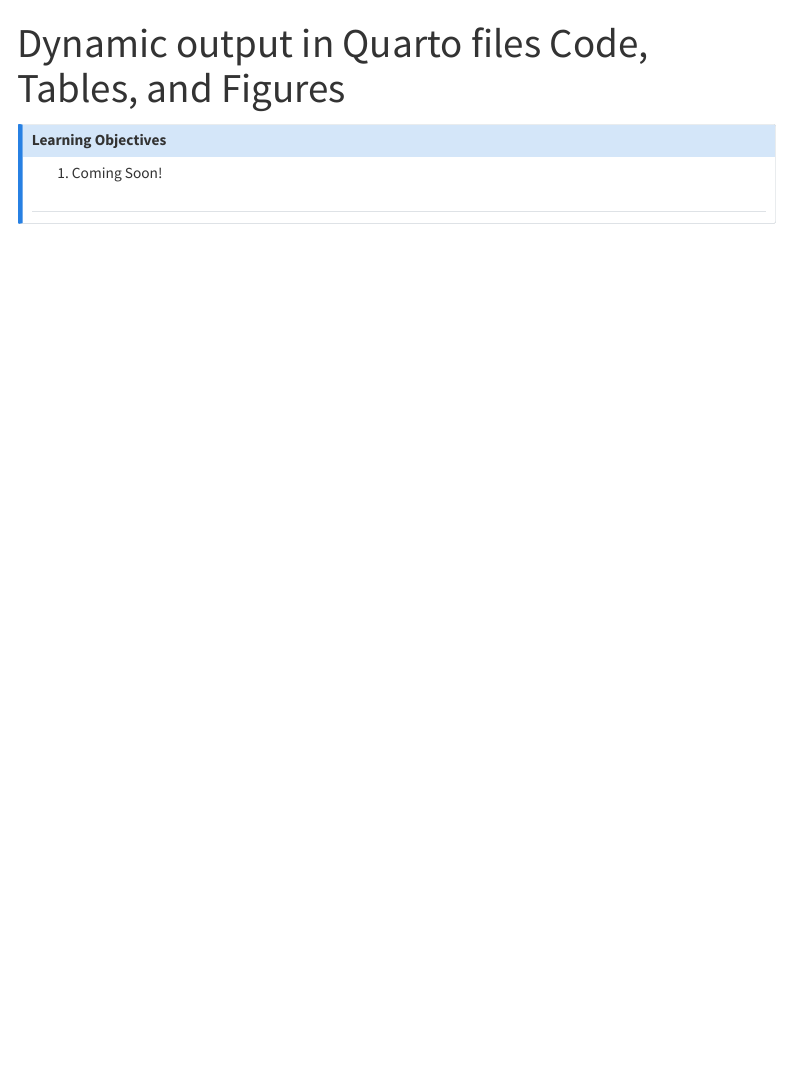
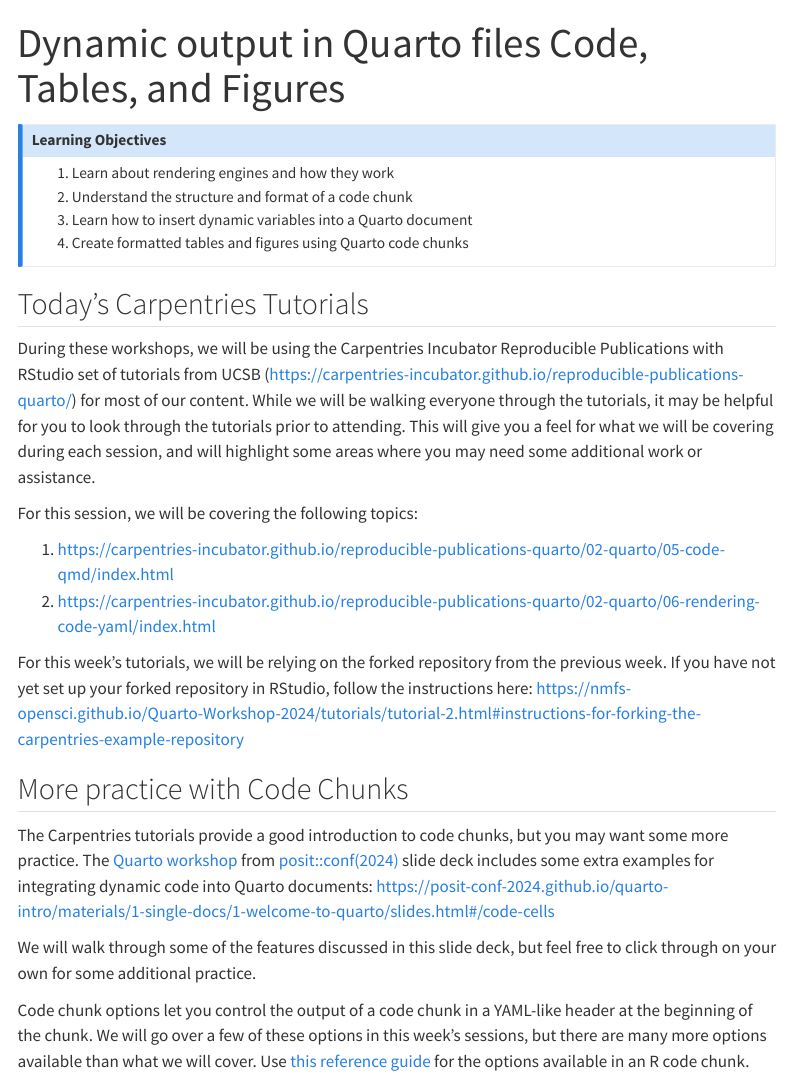
Before and after one commit to nmfs-opensci/Quarto-Workshop-2024-B, a Quarto document (tutorials/tutorial-3.qmd): the page in a window 1100 px wide, from its top. Rendered offline with R 4.5, knitr and Pandoc in place of Quarto, with nearby package versions; menus at the side of the page are left out.

Commit message:
Upload week 3 tutorial; fix stray link in week 2 tutorial

```diff
--- a/tutorials/tutorial-3.qmd
+++ b/tutorials/tutorial-3.qmd
@@ -3,7 +3,27 @@
 ---
 
 ::: {.callout-note title="Learning Objectives"}
-1.  Coming Soon!
+1.  Learn about rendering engines and how they work
+2.  Understand the structure and format of a code chunk
+3.  Learn how to insert dynamic variables into a Quarto document
+4.  Create formatted tables and figures using Quarto code chunks
+:::
 
-##
-:::
+## Today's Carpentries Tutorials
+
+During these workshops, we will be using the Carpentries Incubator Reproducible Publications with RStudio set of tutorials from UCSB (<https://carpentries-incubator.github.io/reproducible-publications-quarto/>) for most of our content. While we will be walking everyone through the tutorials, it may be helpful for you to look through the tutorials prior to attending. This will give you a feel for what we will be covering during each session, and will highlight some areas where you may need some additional work or assistance.
+
+For this session, we will be covering the following topics:
+
+1.  <https://carpentries-incubator.github.io/reproducible-publications-quarto/02-quarto/05-code-qmd/index.html>
+2.  <https://carpentries-incubator.github.io/reproducible-publications-quarto/02-quarto/06-rendering-code-yaml/index.html>
+
+For this week's tutorials, we will be relying on the forked repository from the previous week. If you have not yet set up your forked repository in RStudio, follow the instructions here: <https://nmfs-opensci.github.io/Quarto-Workshop-2024/tutorials/tutorial-2.html#instructions-for-forking-the-carpentries-example-repository>
+
+## More practice with Code Chunks
+
+The Carpentries tutorials provide a good introduction to code chunks, but you may want some more practice. The [Quarto workshop](https://posit-conf-2024.github.io/quarto-intro/) from [posit::conf(2024)](https://posit.co/conference/) slide deck includes some extra examples for integrating dynamic code into Quarto documents: <https://posit-conf-2024.github.io/quarto-intro/materials/1-single-docs/1-welcome-to-quarto/slides.html#/code-cells>
+
+We will walk through some of the features discussed in this slide deck, but feel free to click through on your own for some additional practice.
+
+Code chunk options let you control the output of a code chunk in a YAML-like header at the beginning of the chunk. We will go over a few of these options in this week's sessions, but there are many more options available than what we will cover. Use [this reference guide](https://quarto.org/docs/reference/cells/cells-knitr.html) for the options available in an R code chunk.
```
Also changed, not shown: tutorials/tutorial-2.qmd (+1 -1 lines).
